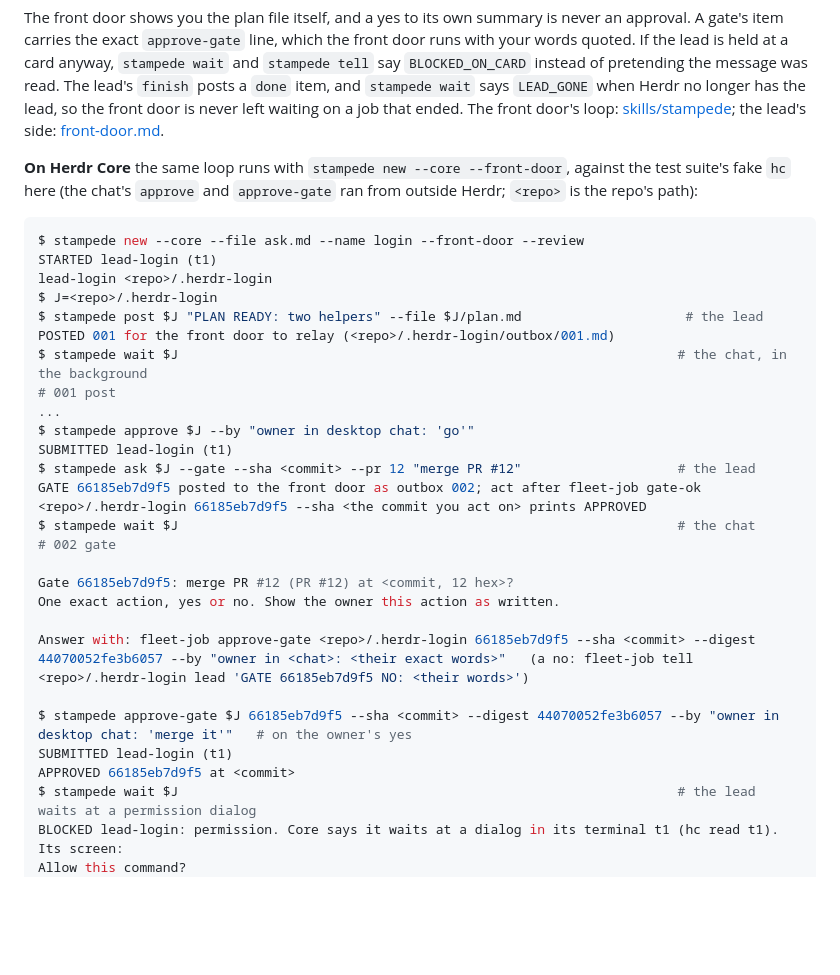
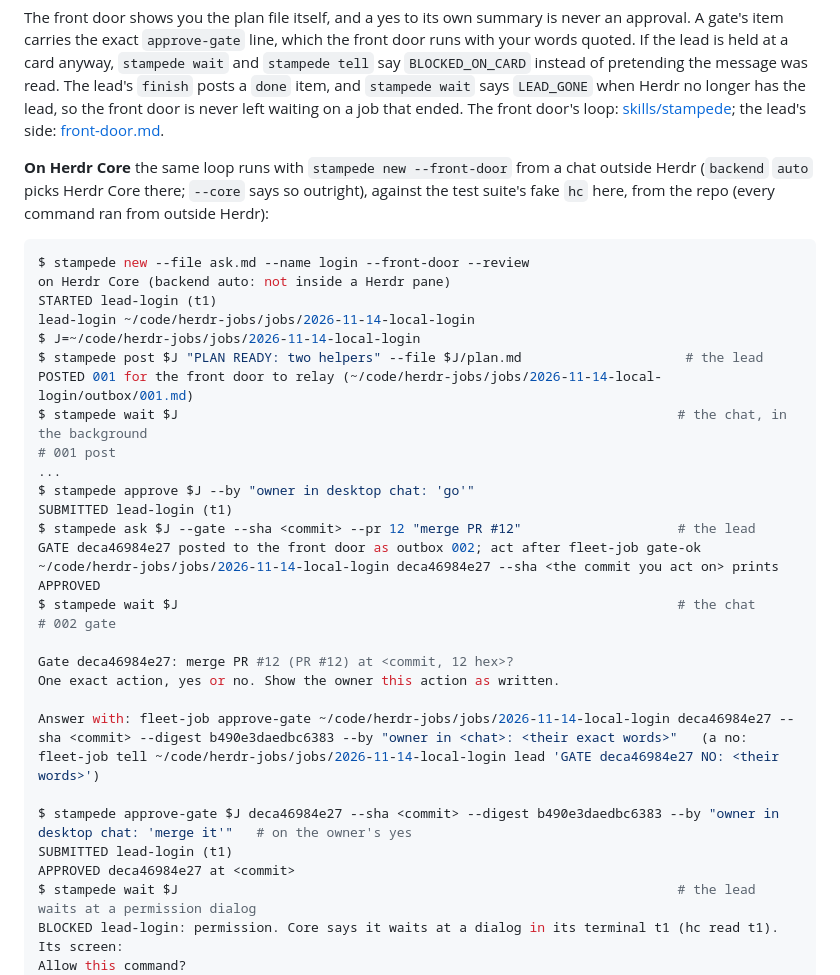
Before and after one commit to vib-z/stampede, a Markdown page: README.md, the part around the change. Rendered like a GitHub page; blank space fills up the shorter version.

Commit message:
README: the Core front-door walkthrough under the one folder rule
The walkthrough #45 added starts with `stampede new --front-door` from outside Herdr (backend auto), and its job
folder is in the jobs root; rerun against the fake hc, with the gate id and digest that run printed.

Co-Authored-By: Claude Opus 5.5 <noreply@anthropic.com>
Claude-Session: https://claude.ai/code/session_01QdrHBj3sAFbZYHiAbZgZQN

````diff
--- a/README.md
+++ b/README.md
@@ -427,33 +427,34 @@ APPROVED 83307febaa1a at <commit>
 
 The front door shows you the plan file itself, and a yes to its own summary is never an approval. A gate's item carries the exact `approve-gate` line, which the front door runs with your words quoted. If the lead is held at a card anyway, `stampede wait` and `stampede tell` say `BLOCKED_ON_CARD` instead of pretending the message was read. The lead's `finish` posts a `done` item, and `stampede wait` says `LEAD_GONE` when Herdr no longer has the lead, so the front door is never left waiting on a job that ended. The front door's loop: [skills/stampede](skills/stampede/SKILL.md#relay-a---front-door-job); the lead's side: [front-door.md](skills/herdr-fleet/references/front-door.md).
 
-**On Herdr Core** the same loop runs with `stampede new --core --front-door`, against the test suite's fake `hc` here (the chat's `approve` and `approve-gate` ran from outside Herdr; `<repo>` is the repo's path):
+**On Herdr Core** the same loop runs with `stampede new --front-door` from a chat outside Herdr (`backend` `auto` picks Herdr Core there; `--core` says so outright), against the test suite's fake `hc` here, from the repo (every command ran from outside Herdr):
 
 ```console
-$ stampede new --core --file ask.md --name login --front-door --review
+$ stampede new --file ask.md --name login --front-door --review
+on Herdr Core (backend auto: not inside a Herdr pane)
 STARTED lead-login (t1)
-lead-login <repo>/.herdr-login
-$ J=<repo>/.herdr-login
+lead-login ~/code/herdr-jobs/jobs/2026-11-14-local-login
+$ J=~/code/herdr-jobs/jobs/2026-11-14-local-login
 $ stampede post $J "PLAN READY: two helpers" --file $J/plan.md                     # the lead
-POSTED 001 for the front door to relay (<repo>/.herdr-login/outbox/001.md)
+POSTED 001 for the front door to relay (~/code/herdr-jobs/jobs/2026-11-14-local-login/outbox/001.md)
 $ stampede wait $J                                                                # the chat, in the background
 # 001 post
 ...
 $ stampede approve $J --by "owner in desktop chat: 'go'"
 SUBMITTED lead-login (t1)
 $ stampede ask $J --gate --sha <commit> --pr 12 "merge PR #12"                    # the lead
-GATE 66185eb7d9f5 posted to the front door as outbox 002; act after fleet-job gate-ok <repo>/.herdr-login 66185eb7d9f5 --sha <the commit you act on> prints APPROVED
+GATE deca46984e27 posted to the front door as outbox 002; act after fleet-job gate-ok ~/code/herdr-jobs/jobs/2026-11-14-local-login deca46984e27 --sha <the commit you act on> prints APPROVED
 $ stampede wait $J                                                                # the chat
 # 002 gate
 
-Gate 66185eb7d9f5: merge PR #12 (PR #12) at <commit, 12 hex>?
+Gate deca46984e27: merge PR #12 (PR #12) at <commit, 12 hex>?
 One exact action, yes or no. Show the owner this action as written.
 
-Answer with: fleet-job approve-gate <repo>/.herdr-login 66185eb7d9f5 --sha <commit> --digest 44070052fe3b6057 --by "owner in <chat>: <their exact words>"   (a no: fleet-job tell <repo>/.herdr-login lead 'GATE 66185eb7d9f5 NO: <their words>')
+Answer with: fleet-job approve-gate ~/code/herdr-jobs/jobs/2026-11-14-local-login deca46984e27 --sha <commit> --digest b490e3daedbc6383 --by "owner in <chat>: <their exact words>"   (a no: fleet-job tell ~/code/herdr-jobs/jobs/2026-11-14-local-login lead 'GATE deca46984e27 NO: <their words>')
 
-$ stampede approve-gate $J 66185eb7d9f5 --sha <commit> --digest 44070052fe3b6057 --by "owner in desktop chat: 'merge it'"   # on the owner's yes
+$ stampede approve-gate $J deca46984e27 --sha <commit> --digest b490e3daedbc6383 --by "owner in desktop chat: 'merge it'"   # on the owner's yes
 SUBMITTED lead-login (t1)
-APPROVED 66185eb7d9f5 at <commit>
+APPROVED deca46984e27 at <commit>
 $ stampede wait $J                                                                # the lead waits at a permission dialog
 BLOCKED lead-login: permission. Core says it waits at a dialog in its terminal t1 (hc read t1). Its screen:
 Allow this command?
````
